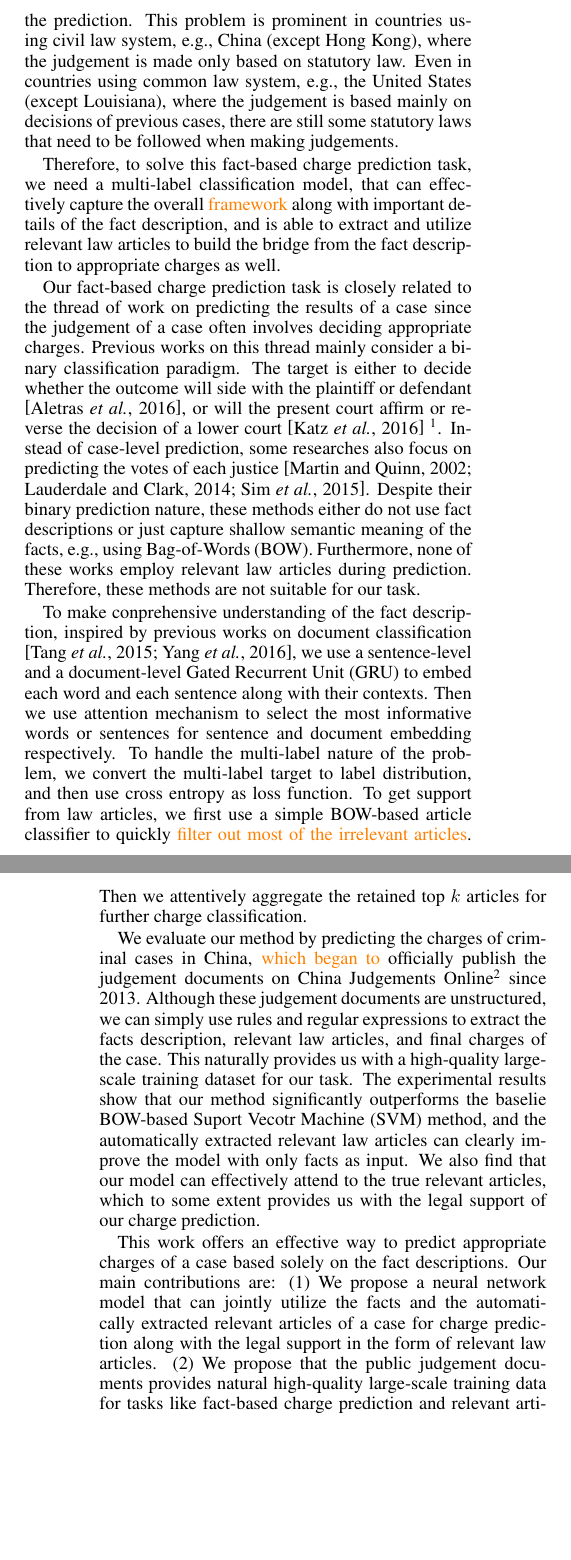
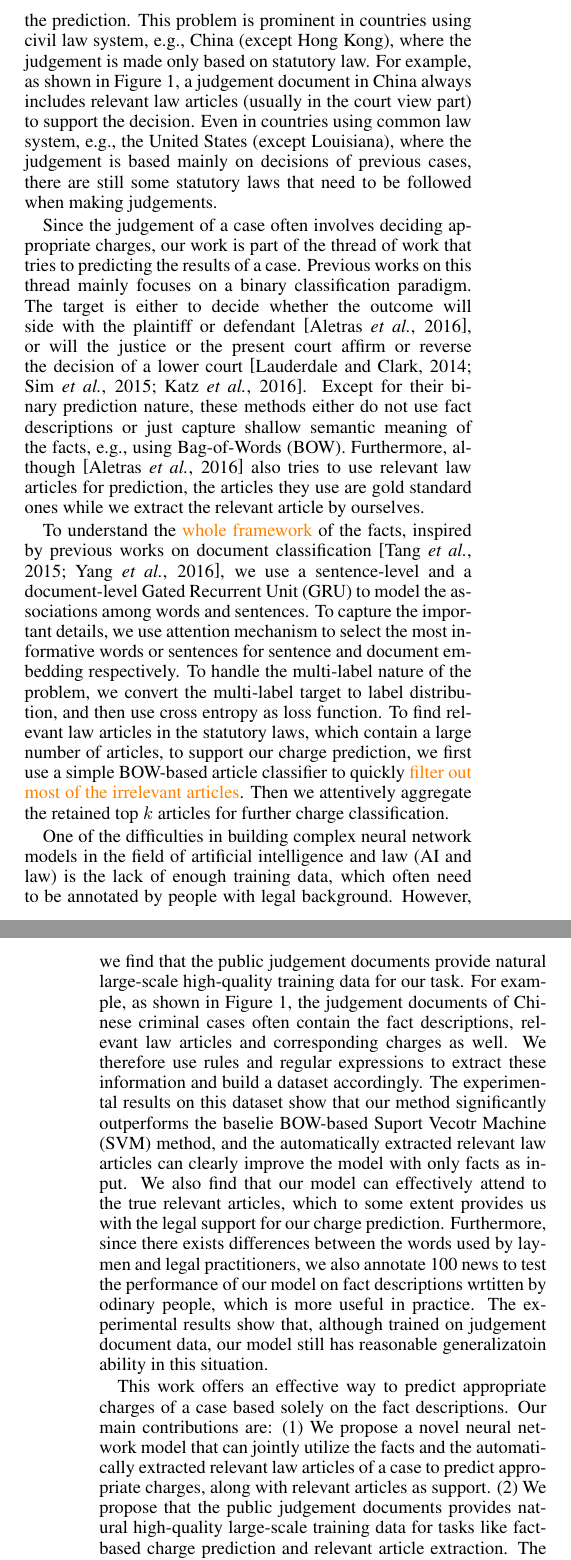
Before and after one commit to pfllo/charge_pred, a LaTeX paper (ijcai17.tex, which reads intro.tex, related.tex): two parts of the columns of pages 1 and 2 of 9, joined at a grey line, cut so that both start at the same text, the shorter picture padded with empty space. Compiled offline with pdfLaTeX.

Commit message:
modificatinos in intro and related work

```diff
--- a/intro.tex
+++ b/intro.tex
@@ -4,32 +4,33 @@ Determining appropriate charges (like \emph{fraud}, \emph{theft}, and \emph{homi
 For example, if the user wants to find similar cases, one can use the predicted charges of the query case to filter out irrelevant results. And if the user wants to know the possible penalties \orange{regarding a case}, one also need to decide appropriate charges first.
 
 
-% For example, if the user interface is dialogue system, one can first determine suitable charges of the current case based on the user description, and then use this to guide the subsequent conversation. If the user wants to find similar cases, one can use the predicted charges of the query case to filter out irrelevant results. Furthermore, if one wants to build an end-to-end judgement suggestion system, where the input is the description of a case, he (or she) also needs to identify appropriate charges before suggesting corresponding penaties.
-% \todo{add end-to-end judgement suggestion system?} \todo{find examples}
+In these situations, we need to predict appropirate charges based solely on the fact descriptions of a case.
+However, this fact-based charge prediction task is not easy:
+(1) The differences between two charges can sometimes be subtle. For example, in the context criminal cases in China, distinguishing \emph{intentional homicide} from \emph{negligent homicide} involves detailed analysis of the behavior of the defendant, and \emph{acceptance of bribes} differs from \emph{acceptance of bribes by a non-state functionary} in the occupation of the defendant.
+(2) Multiple crimes may be involved in a single case, which means we need to conduct charge prediction in the multi-label classification paradigm.
+(3)  Although we can expect the model to implicitly learn the legal background of the judgement through massive training data, the charge prediction is still not convincing enough if no law articles are involved in the prediction. This problem is prominent in countries using civil law system, e.g., China (except Hong Kong), where the judgement is made only based on statutory law.
+For example, as shown in Figure \ref{fig_example_case}, a judgement document in China always includes relevant law articles (usually in the court view part) to support the decision.
+Even in countries using common law system, e.g., the United States (except Louisiana), where the judgement is based mainly on decisions of previous cases, there are still some statutory laws that need to be followed when making judgements.
 
-All these situations require us to predict appropriate charges of a case based solely on the fact descriptions.
-However, this fact-based charge prediction task is not easy:
-(1) Multiple crimes may be involved in a single case, which means we need to conduct charge prediction in the multi-label classification paradigm.
-(2) The differences between two charges can sometimes be subtle. For example, in the context criminal cases in China, distinguishing \emph{intentional homicide} from \emph{negligent homicide} involves detailed analysis of the behavior of the defendant, and \emph{acceptance of bribes} differs from \emph{acceptance of bribes by a non-state functionary} in the occupation of the defendant.
-(3)  Although we can expect the model to implicitly learn the legal background of the judgement through massive training data, the charge prediction is still not convincing enough if no law articles are involved in the prediction. This problem is prominent in countries using civil law system, e.g., China (except Hong Kong), where the judgement is made only based on statutory law. Even in countries using common law system, e.g., the United States (except Louisiana), where the judgement is based mainly on decisions of previous cases, there are still some statutory laws that need to be followed when making judgements.
+% Therefore, to solve this problem, we need a multi-label classification model, that can effectively capture the overall \orange{framework} along with important details of the fact description, and is able to extract and utilize relevant law articles to build the bridge from the fact description to appropriate charges as well.
 
-Therefore, to solve this fact-based charge prediction task, we need a multi-label classification model, that can effectively capture the overall \orange{framework} along with important details of the fact description, and is able to extract and utilize relevant law articles to build the bridge from the fact description to appropriate charges as well.
-
-Our fact-based charge prediction task is closely related to the thread of work on predicting the results of a case since the judgement of a case often involves deciding appropriate charges. Previous works on this thread mainly consider a binary classification paradigm. The target is either to decide whether the outcome will side with the plaintiff or defendant \cite{aletras2016predicting}, or will the present court affirm or reverse the decision of a lower court \cite{katz2016general} \footnote{\cite{katz2016general} also use an additional \emph{other} class to represent other complex outcomes.}. Instead of case-level prediction, some researches also focus on predicting the votes of each justice \cite{martin2002dynamic,lauderdale2014scaling,sim2015utility}. Despite their binary prediction nature, these methods either do not use fact descriptions or just capture shallow semantic meaning of the facts, e.g., using Bag-of-Words (BOW). Furthermore, none of these works employ relevant law articles during prediction. Therefore, these methods are not suitable for our task.
+Since the judgement of a case often involves deciding appropriate charges, our work is part of the thread of work that tries to predicting the results of a case. Previous works on this thread mainly focuses on a binary classification paradigm. The target is either to decide whether the outcome will side with the plaintiff or defendant~\cite{aletras2016predicting}, or will the justice or the present court affirm or reverse the decision of a lower court~\cite{lauderdale2014scaling,sim2015utility,katz2016general}. Except for their binary prediction nature, these methods either do not use fact descriptions or just capture shallow semantic meaning of the facts, e.g., using Bag-of-Words (BOW). Furthermore, although \cite{aletras2016predicting} also tries to use relevant law articles for prediction, the articles they use are gold standard ones while we extract the relevant article by ourselves.
+% Therefore, these methods are not suitable for our task.
+% \footnote{\cite{katz2016general} also use an additional \emph{other} class to represent other complex outcomes.}
 
 % To make conprehensive understanding of the fact description, \orange{we propose to use the framework of the Hierarchical Attention Network (HAN)} \cite{yang2016hierarchical} for document embedding. Specifically, we use a sentence-level and a document-level Gated Recurrent Unit (GRU) to embed each word and each sentence along with their contexts.
-To make conprehensive understanding of the fact description, inspired by previous works on document classification \cite{tang2015document,yang2016hierarchical}, we use a sentence-level and a document-level Gated Recurrent Unit (GRU) to embed each word and each sentence along with their contexts.
-Then we use attention mechanism to select the most informative words or sentences for sentence and document embedding respectively.
+To understand the \orange{whole framework} of the facts, inspired by previous works on document classification \cite{tang2015document,yang2016hierarchical}, we use a sentence-level and a document-level Gated Recurrent Unit (GRU) to model the associations among words and sentences.
+To capture the important details, we use attention mechanism to select the most informative words or sentences for sentence and document embedding respectively.
 To handle the multi-label nature of the problem, we convert the multi-label target to label distribution, and then use cross entropy as loss function.
 % We find this method works well in our experiments and significantly outperforms the baseline BOW method.
-To get support from law articles, we first use a simple BOW-based article classifier to quickly \orange{filter out most of the irrelevant articles}. Then we attentively aggregate the retained top $k$ articles for further charge classification.
+To find relevant law articles in the statutory laws, which contain a large number of articles, to support our charge prediction, we first use a simple BOW-based article classifier to quickly \orange{filter out most of the irrelevant articles}. Then we attentively aggregate the retained top $k$ articles for further charge classification.
 % Although the top $k$ articles are noisy, the experimental results show that our attentive aggregation module can further attend to relevant ones and thus improve the prediction performance.
 
-We evaluate our method by predicting the charges of criminal cases in China, \orange{which began to} officially publish the judgement documents on China Judgements Online\footnote{http://wenshu.court.gov.cn/} since 2013. Although these judgement documents are unstructured, we can simply use rules and regular expressions to extract the facts description, relevant law articles, and final charges of the case. This naturally provides us with a high-quality large-scale training dataset for our task. The experimental results show that our method significantly outperforms the baselie BOW-based Suport Vecotr Machine (SVM) method, and the automatically extracted relevant law articles can clearly improve the model with only facts as input. We also find that our model can effectively attend to the true relevant articles, which to some extent provides us with the legal support of our charge prediction.
+One of the difficulties in building complex neural network models in the field of artificial intelligence and law (AI and law) is the lack of enough training data, which often need to be annotated by people with legal background. However, we find that the public judgement documents provide natural large-scale high-quality training data for our task. For example, as shown in Figure \ref{fig_example_case}, the judgement documents of Chinese criminal cases often contain the fact descriptions, relevant law articles and corresponding charges as well. We therefore use rules and regular expressions to extract these information and build a dataset accordingly. The experimental results on this dataset show that our method significantly outperforms the baselie BOW-based Suport Vecotr Machine (SVM) method, and the automatically extracted relevant law articles can clearly improve the model with only facts as input. We also find that our model can effectively attend to the true relevant articles, which to some extent provides us with the legal support for our charge prediction. Furthermore, since there exists differences between the words used by laymen and legal practitioners, we also annotate 100 news to test the performance of our model on fact descriptions wrtitten by odinary people, which is more useful in practice. The experimental results show that, although trained on judgement document data, our model still has reasonable generalizatoin ability in this situation.
 
 % In this paper, we focus specifically on predicting the charges of criminal cases in China, \orange{which began to} officially publish the judgement documents on China Judgements Online\footnote{http://wenshu.court.gov.cn/} since 2013. Although these judgement documents are unstructured, we can use rules and regular expressions to extract the facts description, relevant law articles, and final charges of the case. This naturally provides us with a high-quality large-scale training dataset for our task.
 
 This work offers an effective way to predict appropriate charges of a case based solely on the fact descriptions.
 Our main contributions are:
-(1) We propose a neural network model that can jointly utilize the facts and the automatically extracted relevant articles of a case for charge prediction along with the legal support in the form of relevant law articles.
+(1) We propose a novel neural network model that can jointly utilize the facts and the automatically extracted relevant law articles of a case to predict appropriate charges, along with relevant articles as support.
 (2) We propose that the public judgement documents provides natural high-quality large-scale training data for tasks like fact-based charge prediction and relevant article extraction. The experimental results on these data exhibit promising performance of our proposed method.
--- a/related.tex
+++ b/related.tex
@@ -9,4 +11,4 @@ As for multi-label document classification, two loss functions are commonly used
 The first one is binary cross entropy \cite{nam2014large}, which treats the multi-label classification task as multiple binary classification tasks.
 The second one is cross entropy \cite{kurata2016improved}, which converts the multi-label target to label distribution during training, and use a threshold selected via validation set to generate the final prediction during testing. In our pilot experiments, we find the latter one converges faster and performs better, so we will use the latter one in this paper.
 
-Since the charges of the defendant are often part of the judgement result of a case, our task is also related to the thread of work on predicting the outcome of a case. Some work focuses on predicting wether the plaintiff will win or not \cite{bench1993neural,bruninghaus2003predicting,aletras2016predicting}, while others try to predict whether the present court will affirm or reverse the decision of a lower court \cite{martin2004competing,katz2016general}. Apart from case-level prediction, researches also try on predicting the votes of each justice \cite{martin2002dynamic,martin2004competing,lauderdale2014scaling,sim2015utility,katz2016general}. Our task differs from them in that we focuses on the detailed result of the case and our output may contain multiple charges.
+In the thread of work on predicting the outcome of a case, previous works mainly operate on a binary precition paradigm.
@@ -13,4 +20,3 @@ Since the charges of the defendant are often part of the judgement result of a c
 
 % Since the charges of the defendant are often part of the judgement result of a case, our task is also related to the thread of work on predicting the outcome of a case. Some work focuses on predicting wether the plaintiff will win or not \cite{aletras2016predicting}, while others try to predict whether the present court will affirm or reverse the decision of a lower court \cite{katz2016general}. The method can be domain specific logical model \cite{bruninghaus2003predicting}, multi-layer perceptron \cite{bench1993neural}, SVM \cite{aletras2016predicting} and random forest \cite{katz2016general}. Instead of predicting overall binary result, our task focuses on the detailed result of the case and our output may contain multiple charges.
 
-Our work is also related to the work of \cite{liu2015predicting}, which aims at finding relevant law articles based on the facts of a given case. They proposes to first use Support Vector Machine (SVM) for preliminary article classification, and then
```
Also changed, not shown: data.tex (+0 -8 lines), intro.tex (11 more changed lines), related.tex (16 more changed lines).
